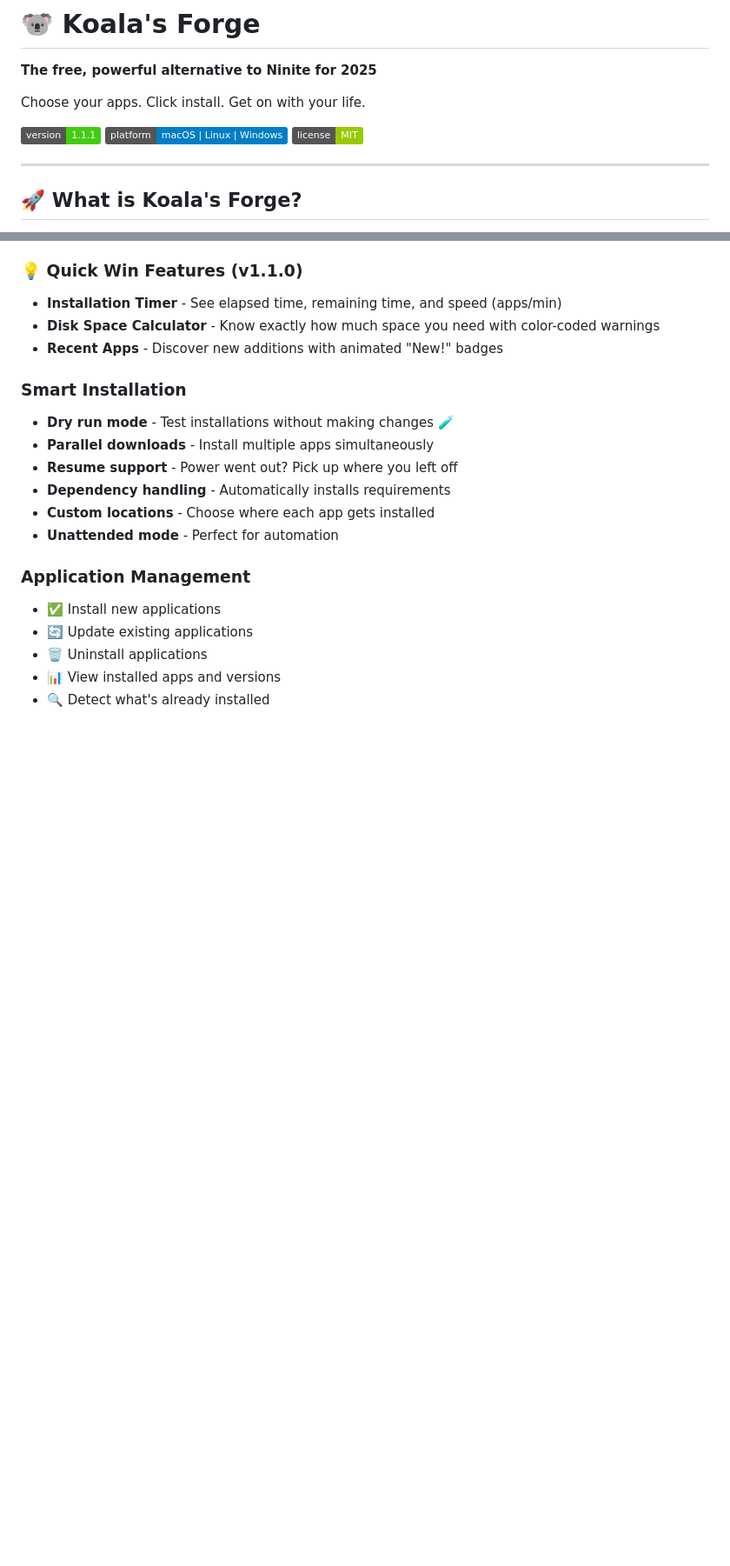
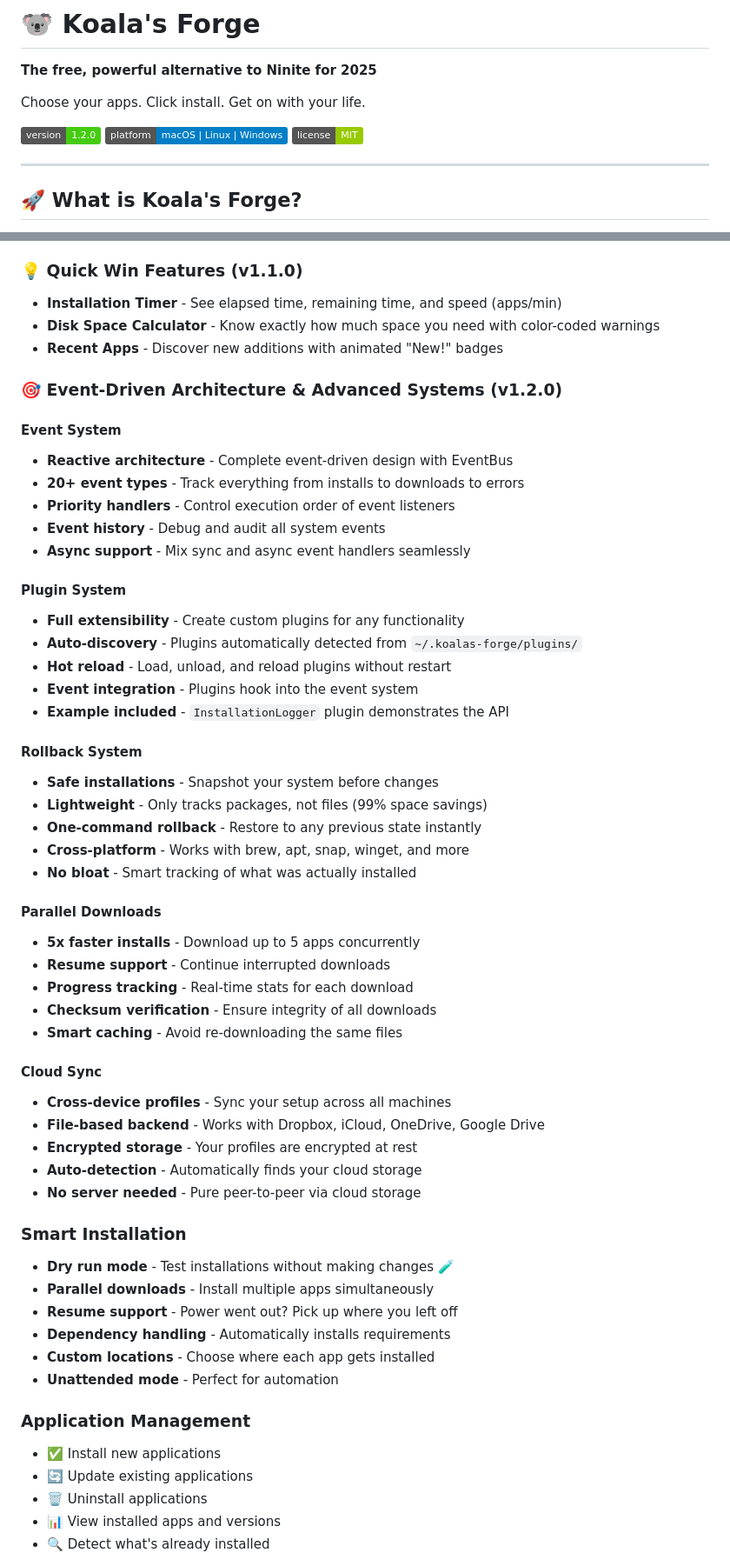
Before and after one commit to mykolas-perevicius/koalas-forge, a Markdown page: README.md, 2 parts joined by grey strips. Shown at 87% size. Drawn GitHub-style; badges without logos; blank space fills up the shorter version.

Commit message:
📝 Update README with v1.2.0 MVP features documentation
Added comprehensive documentation for new MVP features:
- Event-Driven Architecture with EventBus
- Plugin System with auto-discovery
- Lightweight Rollback System
- Parallel Downloads (5x faster)
- Cloud Sync scaffolding

Updated version badge to 1.2.0

🤖 Generated with [Claude Code](https://claude.com/claude-code)

Co-Authored-By: Claude <noreply@anthropic.com>

```diff
--- a/README.md
+++ b/README.md
@@ -4,7 +4,7 @@
 
 Choose your apps. Click install. Get on with your life.
 
-![Version](https://img.shields.io/badge/version-1.1.1-success)
+![Version](https://img.shields.io/badge/version-1.2.0-success)
 ![Platform](https://img.shields.io/badge/platform-macOS%20%7C%20Linux%20%7C%20Windows-blue)
 ![License](https://img.shields.io/badge/license-MIT-green)
 
@@ -78,6 +78,43 @@ Then open your browser to **http://localhost:8080** and start selecting apps!
 - **Installation Timer** - See elapsed time, remaining time, and speed (apps/min)
 - **Disk Space Calculator** - Know exactly how much space you need with color-coded warnings
 - **Recent Apps** - Discover new additions with animated "New!" badges
+
+### 🎯 Event-Driven Architecture & Advanced Systems (v1.2.0)
+
+#### Event System
+- **Reactive architecture** - Complete event-driven design with EventBus
+- **20+ event types** - Track everything from installs to downloads to errors
+- **Priority handlers** - Control execution order of event listeners
+- **Event history** - Debug and audit all system events
+- **Async support** - Mix sync and async event handlers seamlessly
+
+#### Plugin System
+- **Full extensibility** - Create custom plugins for any functionality
+- **Auto-discovery** - Plugins automatically detected from `~/.koalas-forge/plugins/`
+- **Hot reload** - Load, unload, and reload plugins without restart
+- **Event integration** - Plugins hook into the event system
+- **Example included** - `InstallationLogger` plugin demonstrates the API
+
+#### Rollback System
+- **Safe installations** - Snapshot your system before changes
+- **Lightweight** - Only tracks packages, not files (99% space savings)
+- **One-command rollback** - Restore to any previous state instantly
+- **Cross-platform** - Works with brew, apt, snap, winget, and more
+- **No bloat** - Smart tracking of what was actually installed
+
+#### Parallel Downloads
+- **5x faster installs** - Download up to 5 apps concurrently
+- **Resume support** - Continue interrupted downloads
+- **Progress tracking** - Real-time stats for each download
+- **Checksum verification** - Ensure integrity of all downloads
+- **Smart caching** - Avoid re-downloading the same files
+
+#### Cloud Sync
+- **Cross-device profiles** - Sync your setup across all machines
+- **File-based backend** - Works with Dropbox, iCloud, OneDrive, Google Drive
+- **Encrypted storage** - Your profiles are encrypted at rest
+- **Auto-detection** - Automatically finds your cloud storage
+- **No server needed** - Pure peer-to-peer via cloud storage
 
 ### Smart Installation
 - **Dry run mode** - Test installations without making changes 🧪
```
